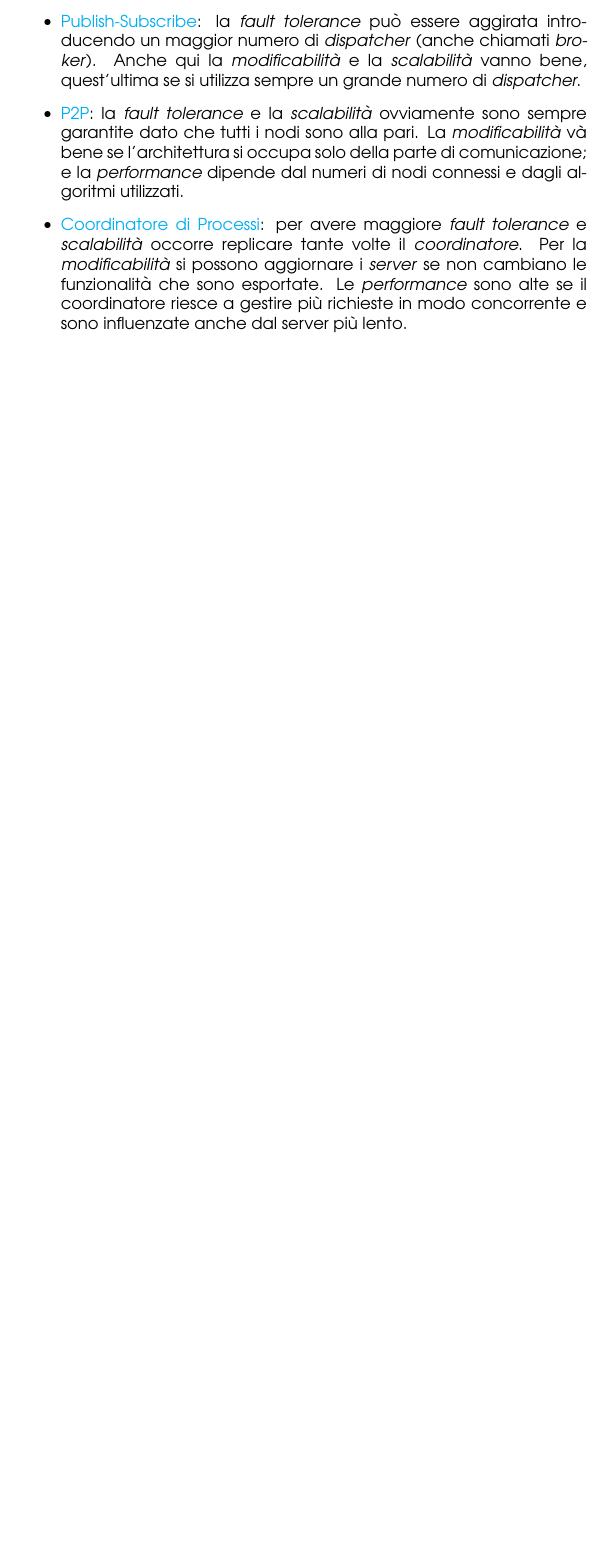
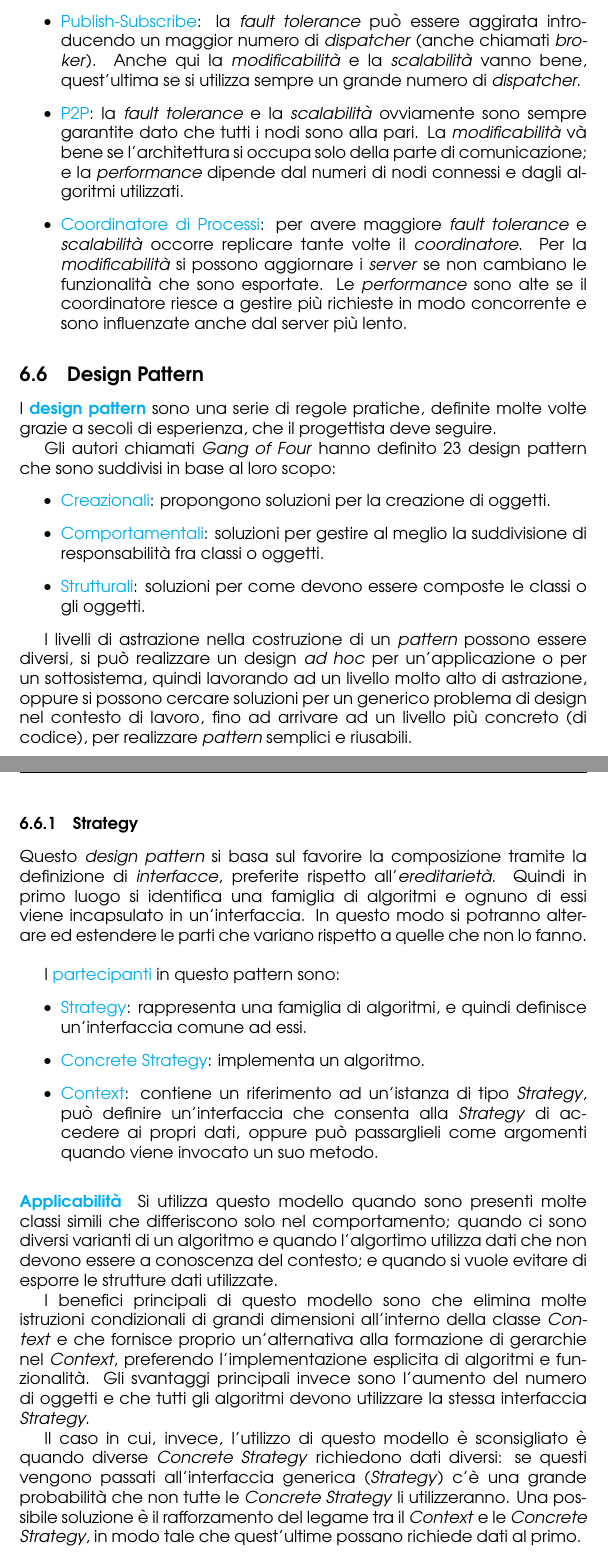
Before and after one commit to angelopassa/Ingegneria-del-Software, a LaTeX document (main.tex, which reads lezione11.tex): part of page 49 of 49 before the commit and two parts of pages 49 and 50 of 50 after it, the two joined at a grey line, cut so that both start at the same text, the shorter picture padded with empty space. Compiled offline with pdfLaTeX.

Commit message:
Lezione 11

```diff
--- /dev/null
+++ b/lezione11.tex
@@ -0,0 +1,52 @@
+\subsection{Design Pattern}
+
+I \textbf{\textcolor{cyan}{design pattern}} sono una serie di regole pratiche,
+definite molte volte grazie a secoli di esperienza, che il progettista deve seguire.
+
+Gli autori chiamati \emph{Gang of Four} hanno definito 23 design pattern che sono suddivisi
+in base al loro scopo:
+\begin{itemize}
+    \item \textcolor{cyan}{Creazionali}: propongono soluzioni per la creazione di oggetti.
+    \item \textcolor{cyan}{Comportamentali}: soluzioni per gestire al meglio la suddivisione
+        di responsabilità fra classi o oggetti.
+    \item \textcolor{cyan}{Strutturali}: soluzioni per come devono essere composte le classi o gli oggetti.
+\end{itemize}
+
+I livelli di astrazione nella costruzione di un \emph{pattern} possono essere diversi, si può realizzare
+un design \emph{ad hoc} per un'applicazione o per un sottosistema, quindi lavorando ad un livello molto alto di astrazione,
+oppure si possono cercare soluzioni per un generico problema di design nel contesto di lavoro, fino ad arrivare ad un
+livello più concreto (di codice), per realizzare \emph{pattern} semplici e riusabili.
+
+\subsubsection{Strategy}
+
+Questo \emph{design pattern} si basa sul favorire la composizione tramite la definizione
+di \emph{interfacce}, preferite rispetto all'\emph{ereditarietà}. Quindi in primo luogo
+si identifica una famiglia di algoritmi e ognuno di essi viene incapsulato in un'interfaccia.
+In questo modo si potranno alterare ed estendere le parti che variano rispetto a quelle che non lo fanno. \\
+
+I \textcolor{cyan}{partecipanti} in questo pattern sono:
+\begin{itemize}
+    \item \textcolor{cyan}{Strategy}: rappresenta una famiglia di algoritmi, e quindi definisce
+        un'interfaccia comune ad essi.
+    \item \textcolor{cyan}{Concrete Strategy}: implementa un algoritmo.
+    \item \textcolor{cyan}{Context}: contiene un riferimento ad un'istanza di tipo \emph{Strategy}, può definire
+        un'interfaccia che consenta alla \emph{Strategy} di accedere ai propri dati, oppure può passarglieli come argomenti
+        quando viene invocato un suo metodo.
+\end{itemize}
+
+\paragraph{\textcolor{cyan}{Applicabilità}} Si utilizza questo modello quando sono presenti
+molte classi simili che differiscono solo nel comportamento; quando ci sono diversi
+varianti di un algoritmo e quando l'algortimo utilizza dati che non devono essere a conoscenza
+del contesto; e quando si vuole evitare di esporre le strutture dati utilizzate.
+
+I benefici principali di questo modello sono che elimina molte istruzioni condizionali
+di grandi dimensioni all'interno della classe \emph{Context} e che fornisce proprio un'alternativa
+alla formazione di gerarchie nel \emph{Context}, preferendo l'implementazione esplicita di algoritmi
+e funzionalità. Gli svantaggi principali invece sono l'aumento del numero di oggetti e che tutti gli
+algoritmi devono utilizzare la stessa interfaccia \emph{Strategy}.
+
+Il caso in cui, invece, l'utilizzo di questo modello è sconsigliato è quando
+diverse \emph{Concrete Strategy} richiedono dati diversi: se questi vengono passati all'interfaccia generica
+(\emph{Strategy}) c'è una grande probabilità che non tutte le \emph{Concrete Strategy} li utilizzeranno. Una possibile
+soluzione è il rafforzamento del legame tra il \emph{Context} e le \emph{Concrete Strategy}, in modo tale che quest'ultime
+possano richiede dati al primo.
```
Also changed, not shown: main.tex (+1 -0 lines), main.pdf.
